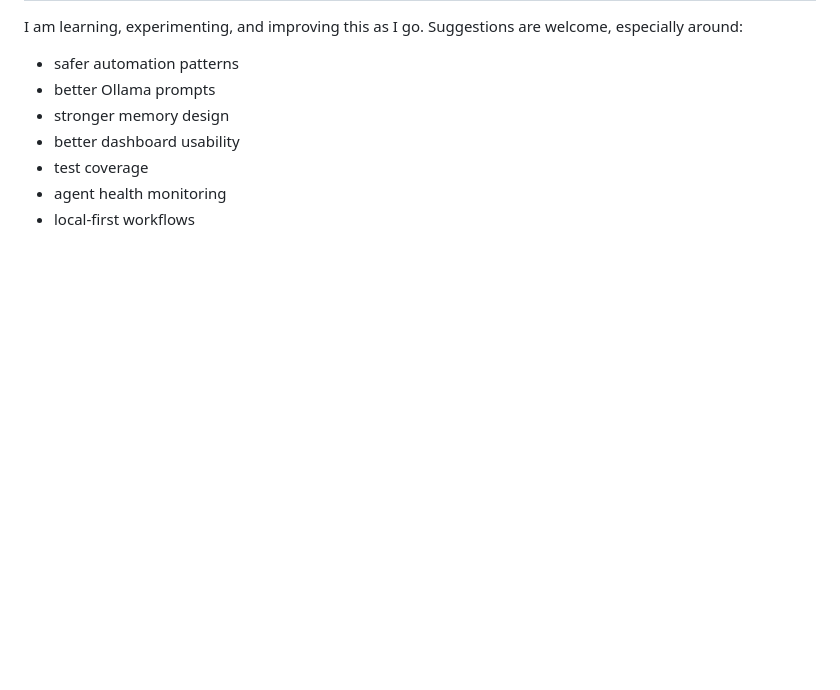
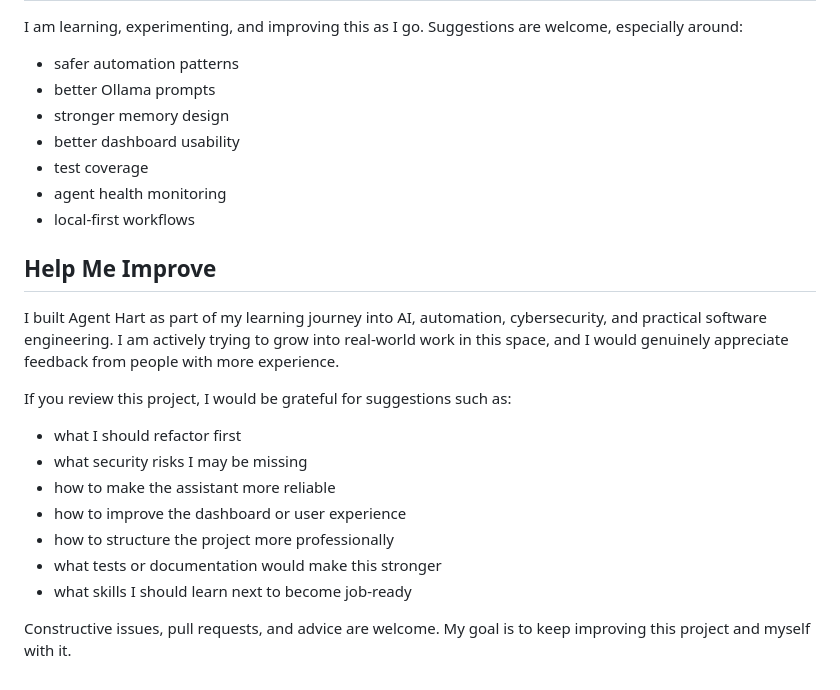
Before and after one commit to BHartDontStop88/AgentHart, a Markdown page: README.md, the part around the change. Rendered like a GitHub page; blank space fills up the shorter version.

Commit message:
Invite project feedback in README

```diff
--- a/README.md
+++ b/README.md
@@ -313,3 +313,19 @@ I am learning, experimenting, and improving this as I go. Suggestions are welcom
 - test coverage
 - agent health monitoring
 - local-first workflows
+
+## Help Me Improve
+
+I built Agent Hart as part of my learning journey into AI, automation, cybersecurity, and practical software engineering. I am actively trying to grow into real-world work in this space, and I would genuinely appreciate feedback from people with more experience.
+
+If you review this project, I would be grateful for suggestions such as:
+
+- what I should refactor first
+- what security risks I may be missing
+- how to make the assistant more reliable
+- how to improve the dashboard or user experience
+- how to structure the project more professionally
+- what tests or documentation would make this stronger
+- what skills I should learn next to become job-ready
+
+Constructive issues, pull requests, and advice are welcome. My goal is to keep improving this project and myself with it.
```
